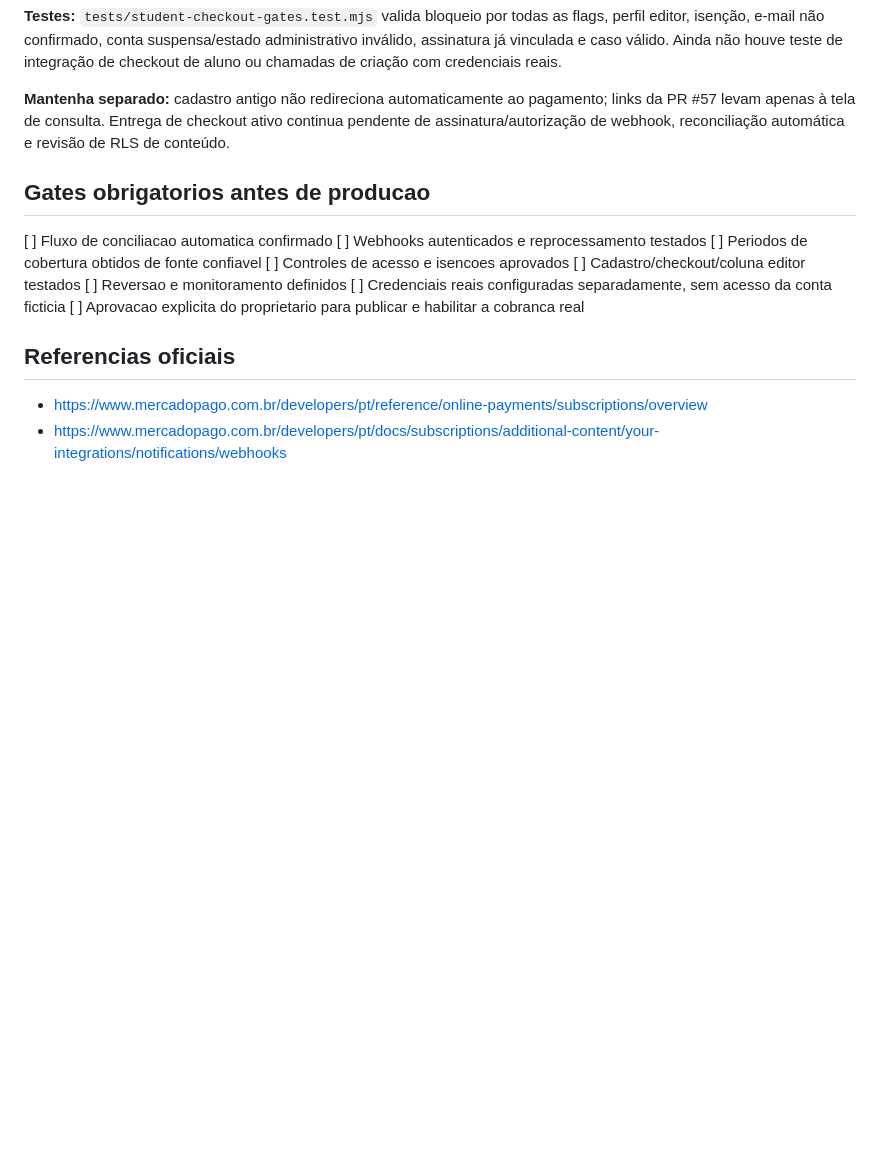
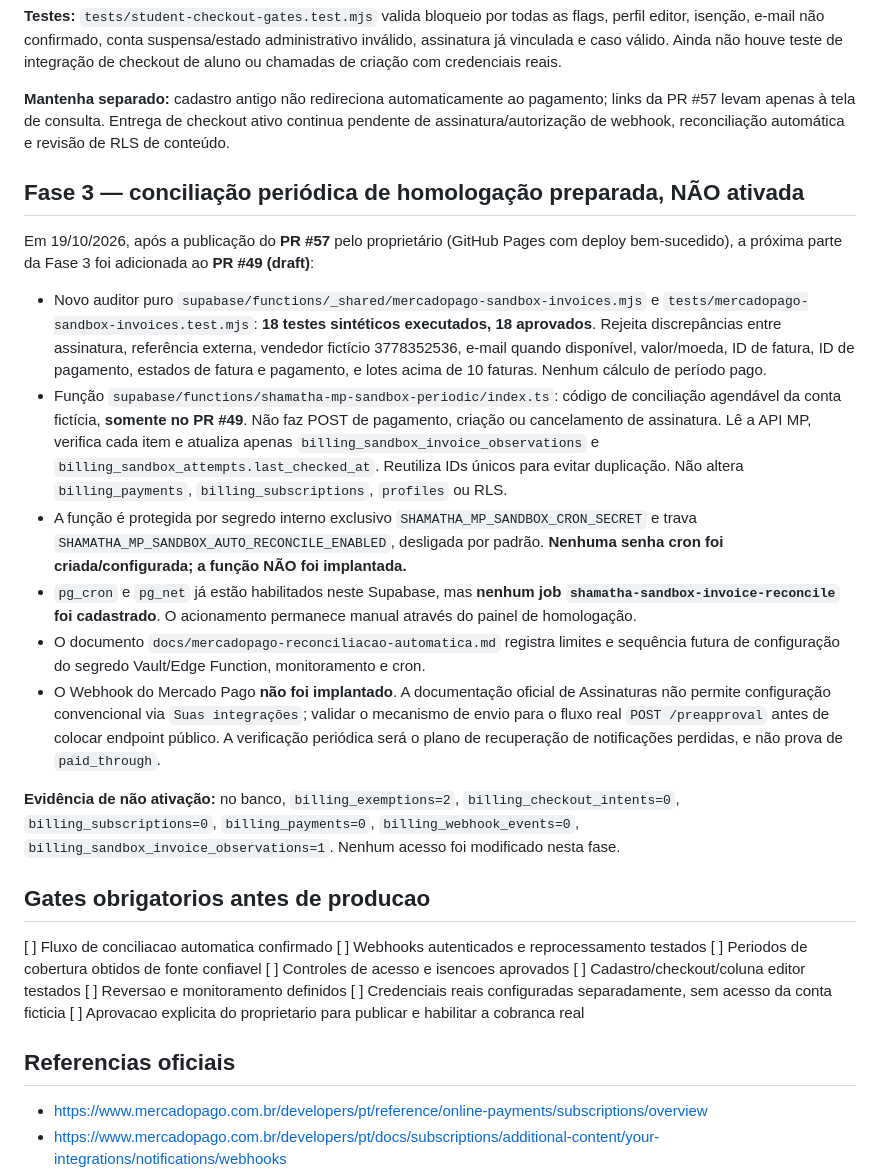
Before and after one commit to TTamosauskas/shamatha, a Markdown page: docs/mercadopago-proximas-fases.md, the part around the change. Rendered like a GitHub page; blank space fills up the shorter version.

Commit message:
Record phase-3 progress: 18 verified sandbox invoice tests and disabled scheduled reconciliation

```diff
--- a/docs/mercadopago-proximas-fases.md
+++ b/docs/mercadopago-proximas-fases.md
@@ -250,6 +250,19 @@ Validação depois de merge explícito do PR #56: abrir manualmente `https://tta
 
 **Mantenha separado:** cadastro antigo não redireciona automaticamente ao pagamento; links da PR #57 levam apenas à tela de consulta. Entrega de checkout ativo continua pendente de assinatura/autorização de webhook, reconciliação automática e revisão de RLS de conteúdo.
 
+## Fase 3 — conciliação periódica de homologação preparada, NÃO ativada
+
+Em 19/10/2026, após a publicação do **PR #57** pelo proprietário (GitHub Pages com deploy bem-sucedido), a próxima parte da Fase 3 foi adicionada ao **PR #49 (draft)**:
+
+- Novo auditor puro `supabase/functions/_shared/mercadopago-sandbox-invoices.mjs` e `tests/mercadopago-sandbox-invoices.test.mjs`: **18 testes sintéticos executados, 18 aprovados**. Rejeita discrepâncias entre assinatura, referência externa, vendedor fictício 3778352536, e-mail quando disponível, valor/moeda, ID de fatura, ID de pagamento, estados de fatura e pagamento, e lotes acima de 10 faturas. Nenhum cálculo de período pago.
+- Função `supabase/functions/shamatha-mp-sandbox-periodic/index.ts`: código de conciliação agendável da conta fictícia, **somente no PR #49**. Não faz POST de pagamento, criação ou cancelamento de assinatura. Lê a API MP, verifica cada item e atualiza apenas `billing_sandbox_invoice_observations` e `billing_sandbox_attempts.last_checked_at`. Reutiliza IDs únicos para evitar duplicação. Não altera `billing_payments`, `billing_subscriptions`, `profiles` ou RLS.
+- A função é protegida por segredo interno exclusivo `SHAMATHA_MP_SANDBOX_CRON_SECRET` e trava `SHAMATHA_MP_SANDBOX_AUTO_RECONCILE_ENABLED`, desligada por padrão. **Nenhuma senha cron foi criada/configurada; a função NÃO foi implantada.**
+- `pg_cron` e `pg_net` já estão habilitados neste Supabase, mas **nenhum job `shamatha-sandbox-invoice-reconcile` foi cadastrado**. O acionamento permanece manual através do painel de homologação.
+- O documento `docs/mercadopago-reconciliacao-automatica.md` registra limites e sequência futura de configuração do segredo Vault/Edge Function, monitoramento e cron.
+- O Webhook do Mercado Pago **não foi implantado**. A documentação oficial de Assinaturas não permite configuração convencional via `Suas integrações`; validar o mecanismo de envio para o fluxo real `POST /preapproval` antes de colocar endpoint público. A verificação periódica será o plano de recuperação de notificações perdidas, e não prova de `paid_through`.
+
+**Evidência de não ativação:** no banco, `billing_exemptions=2`, `billing_checkout_intents=0`, `billing_subscriptions=0`, `billing_payments=0`, `billing_webhook_events=0`, `billing_sandbox_invoice_observations=1`. Nenhum acesso foi modificado nesta fase.
+
 ## Gates obrigatorios antes de producao
 
 [ ] Fluxo de conciliacao automatica confirmado
```
